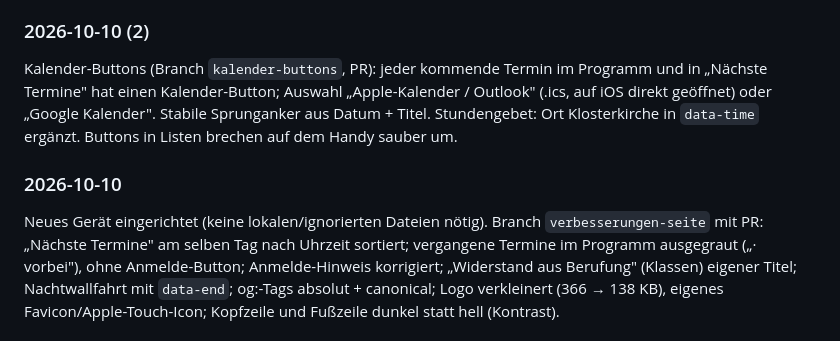
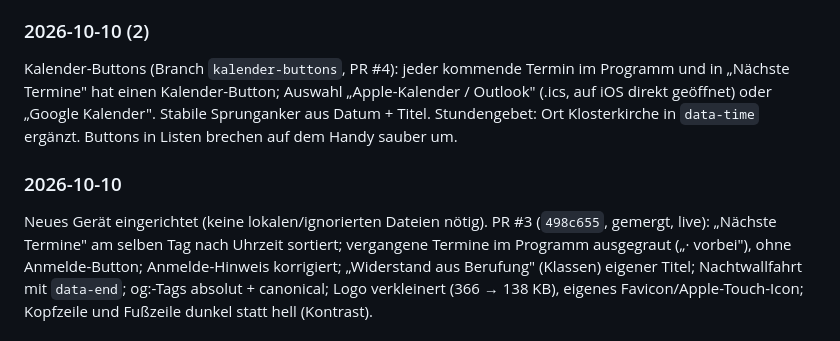
Before and after one commit to Dendak/ametur, a Markdown page: docs/POZNAMKY.md, the part around one of its changes. GitHub-like rendering.

```diff
--- a/docs/POZNAMKY.md
+++ b/docs/POZNAMKY.md
@@ -32,11 +76,11 @@ Laufende Arbeitsnotizen zum Repo: offene Punkte und Verlauf der Sessions, damit
 ### 2026-10-10 (2)
-Kalender-Buttons (Branch `kalender-buttons`, PR): jeder kommende Termin im Programm und in
+Kalender-Buttons (Branch `kalender-buttons`, PR #4): jeder kommende Termin im Programm und in
 „Nächste Termine" hat einen Kalender-Button; Auswahl „Apple-Kalender / Outlook" (.ics, auf iOS
 direkt geöffnet) oder „Google Kalender". Stabile Sprunganker aus Datum + Titel. Stundengebet:
 Ort Klosterkirche in `data-time` ergänzt. Buttons in Listen brechen auf dem Handy sauber um.
 
 ### 2026-10-10
-Neues Gerät eingerichtet (keine lokalen/ignorierten Dateien nötig). Branch `verbesserungen-seite` mit PR:
+Neues Gerät eingerichtet (keine lokalen/ignorierten Dateien nötig). PR #3 (`498c655`, gemergt, live):
 „Nächste Termine" am selben Tag nach Uhrzeit sortiert; vergangene Termine im Programm ausgegraut
 („· vorbei"), ohne Anmelde-Button; Anmelde-Hinweis korrigiert; „Widerstand aus Berufung" (Klassen)
 eigener Titel; Nachtwallfahrt mit `data-end`; og:-Tags absolut + canonical; Logo verkleinert
```
Also changed, not shown: other parts of docs/POZNAMKY.md (+52 -8 lines).
